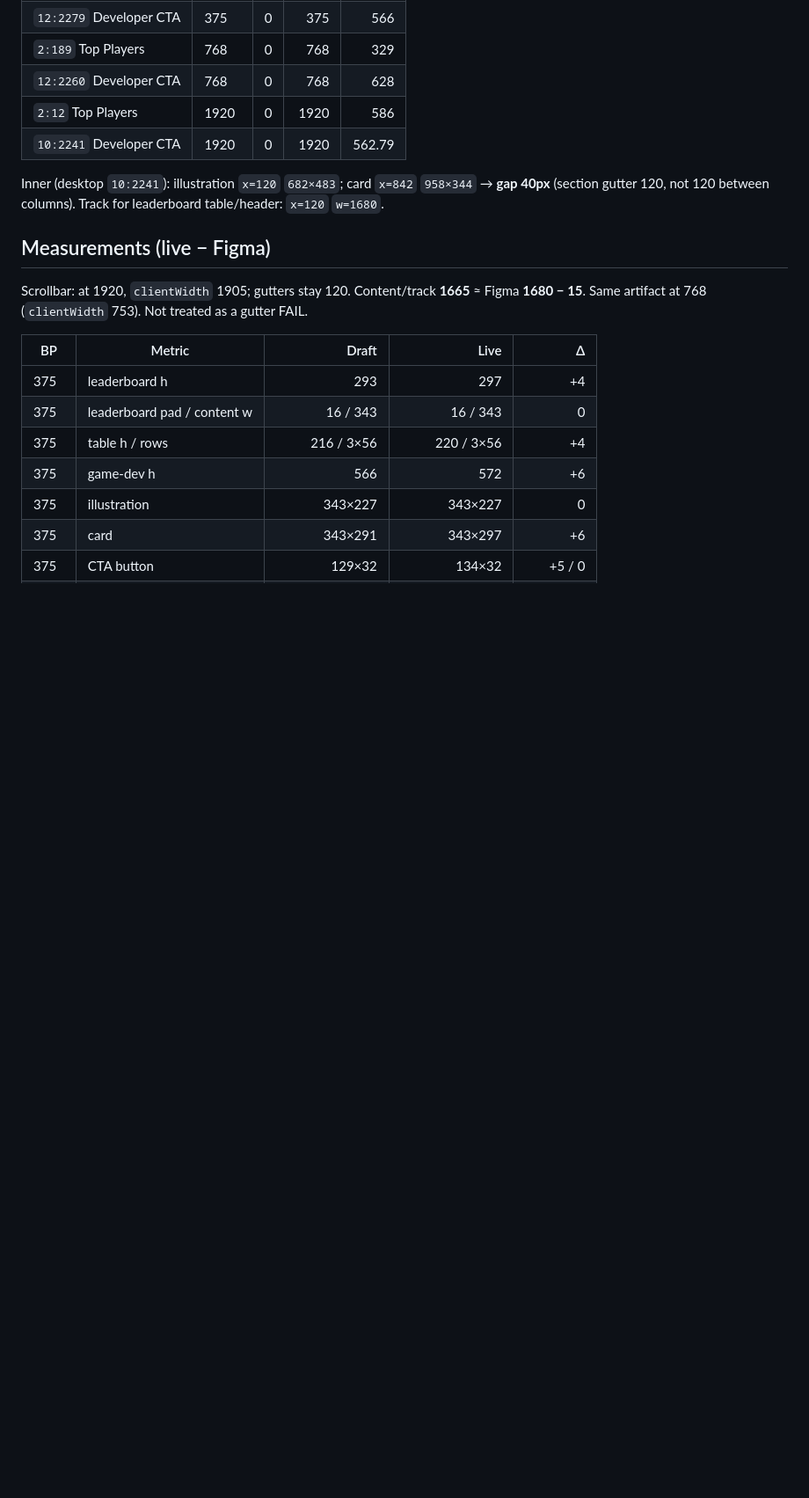
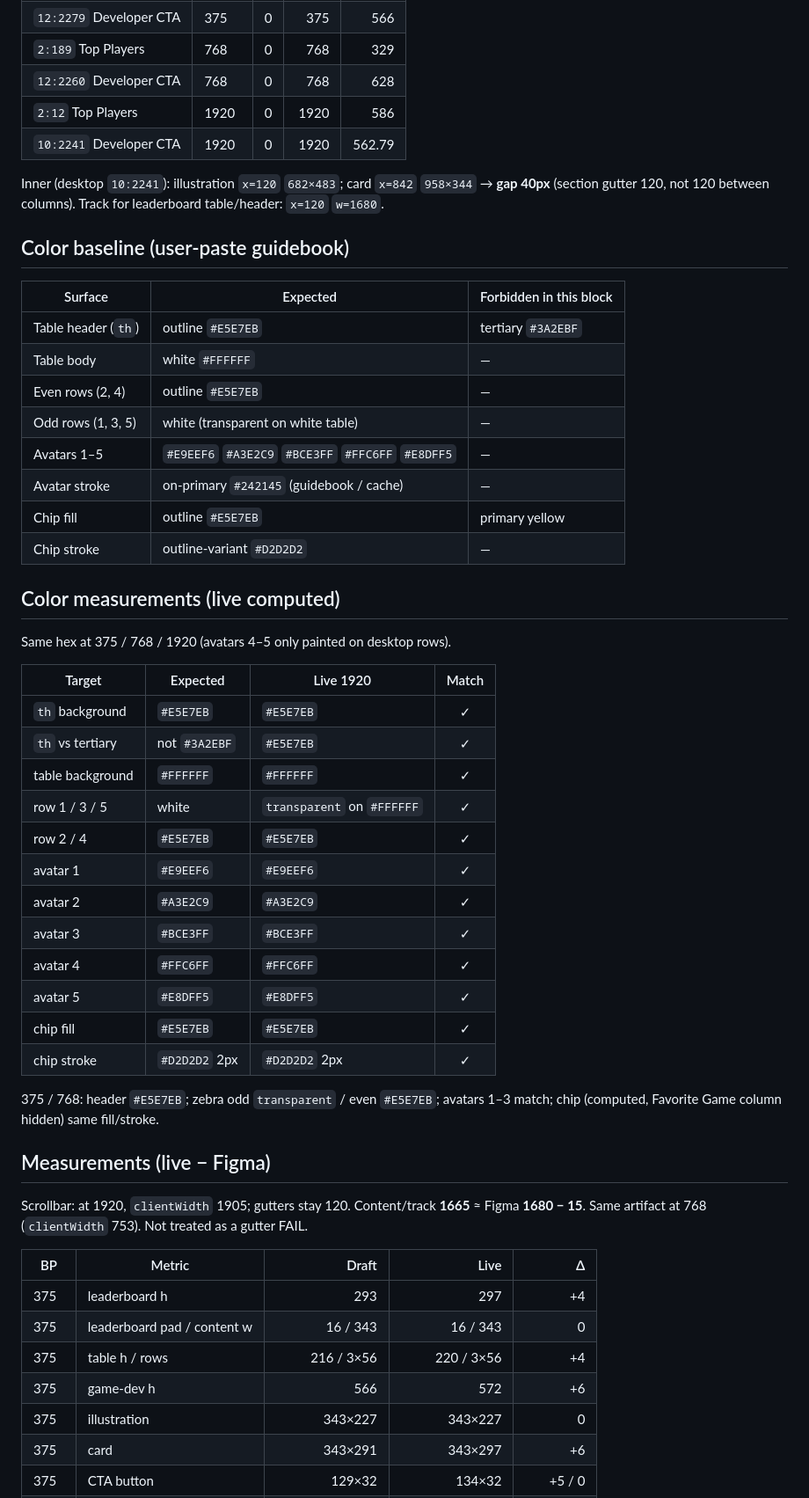
Before and after one commit to Bogagree/minigames, a Markdown page: docs/qa/leaderboard-gamedev.md, the part around one of its changes. Shown at 88% size. Rendered like a GitHub page; blank space fills up the shorter version.

Commit message:
docs: re-QA leaderboard-gamedev colors vs guidebook
Co-authored-by: Cursor <cursoragent@cursor.com>

```diff
--- a/docs/qa/leaderboard-gamedev.md
+++ b/docs/qa/leaderboard-gamedev.md
@@ -18,6 +33,40 @@
 | `10:2241` Developer CTA | 1920  |   0 |  1920 | 562.79 |
 
 Inner (desktop `10:2241`): illustration `x=120` `682×483`; card `x=842` `958×344` → **gap 40px** (section gutter 120, not 120 between columns). Track for leaderboard table/header: `x=120` `w=1680`.
+
+## Color baseline (user-paste guidebook)
+
+| Surface                         | Expected                                      | Forbidden in this block      |
+| ------------------------------- | --------------------------------------------- | ---------------------------- |
+| Table header (`th`)             | outline `#E5E7EB`                             | tertiary `#3A2EBF`           |
+| Table body                      | white `#FFFFFF`                               | —                            |
+| Even rows (2, 4)                | outline `#E5E7EB`                             | —                            |
+| Odd rows (1, 3, 5)              | white (transparent on white table)            | —                            |
+| Avatars 1–5                     | `#E9EEF6` `#A3E2C9` `#BCE3FF` `#FFC6FF` `#E8DFF5` | —                      |
+| Avatar stroke                   | on-primary `#242145` (guidebook / cache)      | —                            |
+| Chip fill                       | outline `#E5E7EB`                             | primary yellow               |
+| Chip stroke                     | outline-variant `#D2D2D2`                     | —                            |
+
+## Color measurements (live computed)
+
+Same hex at 375 / 768 / 1920 (avatars 4–5 only painted on desktop rows).
+
+| Target            | Expected    | Live 1920     | Match |
+| ----------------- | ----------- | ------------- | :---: |
+| `th` background   | `#E5E7EB`   | `#E5E7EB`     |   ✓   |
+| `th` vs tertiary  | not `#3A2EBF` | `#E5E7EB`   |   ✓   |
+| table background  | `#FFFFFF`   | `#FFFFFF`     |   ✓   |
+| row 1 / 3 / 5     | white       | `transparent` on `#FFFFFF` | ✓ |
+| row 2 / 4         | `#E5E7EB`   | `#E5E7EB`     |   ✓   |
+| avatar 1          | `#E9EEF6`   | `#E9EEF6`     |   ✓   |
+| avatar 2          | `#A3E2C9`   | `#A3E2C9`     |   ✓   |
+| avatar 3          | `#BCE3FF`   | `#BCE3FF`     |   ✓   |
+| avatar 4          | `#FFC6FF`   | `#FFC6FF`     |   ✓   |
+| avatar 5          | `#E8DFF5`   | `#E8DFF5`     |   ✓   |
+| chip fill         | `#E5E7EB`   | `#E5E7EB`     |   ✓   |
+| chip stroke       | `#D2D2D2` 2px | `#D2D2D2` 2px | ✓ |
+
+375 / 768: header `#E5E7EB`; zebra odd `transparent` / even `#E5E7EB`; avatars 1–3 match; chip (computed, Favorite Game column hidden) same fill/stroke.
 
 ## Measurements (live − Figma)
 
```
Also changed, not shown: other parts of docs/qa/leaderboard-gamedev.md (+22 -6 lines).
